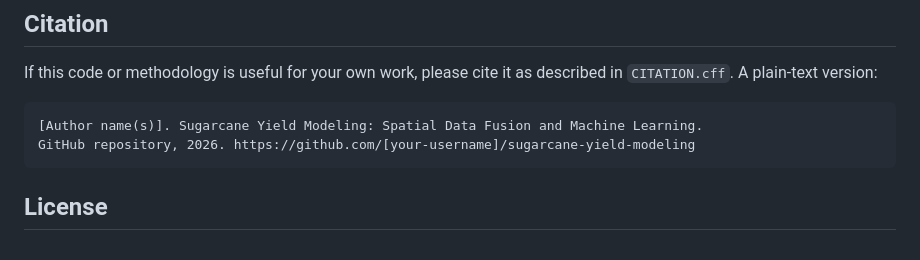
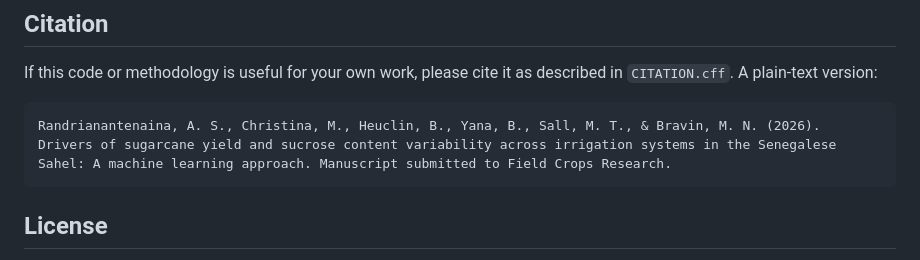
Before and after one commit to antsaro/sugarcane-yield-modeling-spatial-ml, a Markdown page: README.md, the part around the change. Drawn GitHub-style.

````diff
--- a/README.md
+++ b/README.md
@@ -331,8 +331,7 @@ The raw and intermediate data files used by these scripts (yield tables, soil sa
 If this code or methodology is useful for your own work, please cite it as described in `CITATION.cff`. A plain-text version:
 
 ```
-[Author name(s)]. Sugarcane Yield Modeling: Spatial Data Fusion and Machine Learning.
-GitHub repository, 2026. https://github.com/[your-username]/sugarcane-yield-modeling
+Randrianantenaina, A. S., Christina, M., Heuclin, B., Yana, B., Sall, M. T., & Bravin, M. N. (2026). Drivers of sugarcane yield and sucrose content variability across irrigation systems in the Senegalese Sahel: A machine learning approach. Manuscript submitted to Field Crops Research.
 ```
 
 ## License
````
